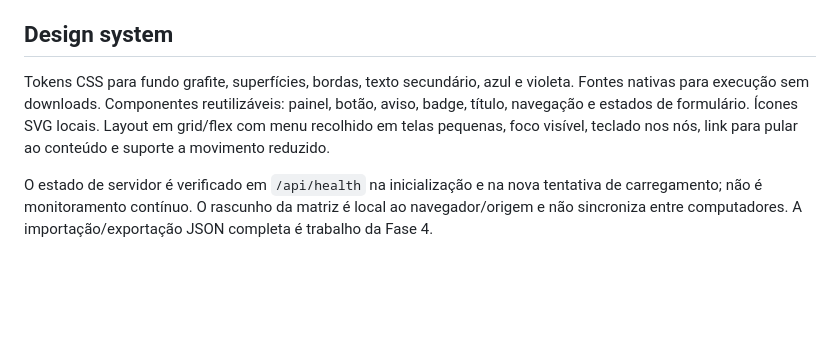
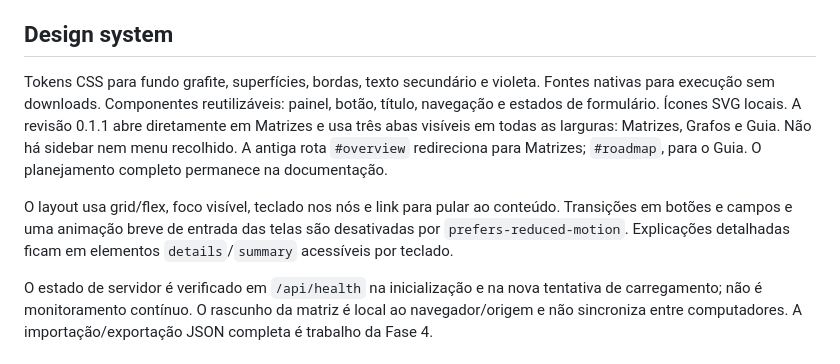
Before and after one commit to vicenteedu/A3_matrixLab, a Markdown page: docs/ARCHITECTURE.md, the part around the change. Drawn GitHub-style; blank space fills up the shorter version.

```diff
--- a/docs/ARCHITECTURE.md
+++ b/docs/ARCHITECTURE.md
@@ -37,7 +37,9 @@ O frontend apenas reproduzirá os eventos retornados pelo Python. Nenhuma segund
 
 ## Design system
 
-Tokens CSS para fundo grafite, superfícies, bordas, texto secundário, azul e violeta. Fontes nativas para execução sem downloads. Componentes reutilizáveis: painel, botão, aviso, badge, título, navegação e estados de formulário. Ícones SVG locais. Layout em grid/flex com menu recolhido em telas pequenas, foco visível, teclado nos nós, link para pular ao conteúdo e suporte a movimento reduzido.
+Tokens CSS para fundo grafite, superfícies, bordas, texto secundário e violeta. Fontes nativas para execução sem downloads. Componentes reutilizáveis: painel, botão, título, navegação e estados de formulário. Ícones SVG locais. A revisão 0.1.1 abre diretamente em Matrizes e usa três abas visíveis em todas as larguras: Matrizes, Grafos e Guia. Não há sidebar nem menu recolhido. A antiga rota `#overview` redireciona para Matrizes; `#roadmap`, para o Guia. O planejamento completo permanece na documentação.
+
+O layout usa grid/flex, foco visível, teclado nos nós e link para pular ao conteúdo. Transições em botões e campos e uma animação breve de entrada das telas são desativadas por `prefers-reduced-motion`. Explicações detalhadas ficam em elementos `details`/`summary` acessíveis por teclado.
 
 O estado de servidor é verificado em `/api/health` na inicialização e na nova tentativa de carregamento; não é monitoramento contínuo. O rascunho da matriz é local ao navegador/origem e não sincroniza entre computadores. A importação/exportação JSON completa é trabalho da Fase 4.
 
```
Also changed, not shown: README.md (+8 -4 lines), docs/VALIDATION.md (+8 -6 lines), docs/images/desktop.png, docs/images/mobile.png, 3 other files.
